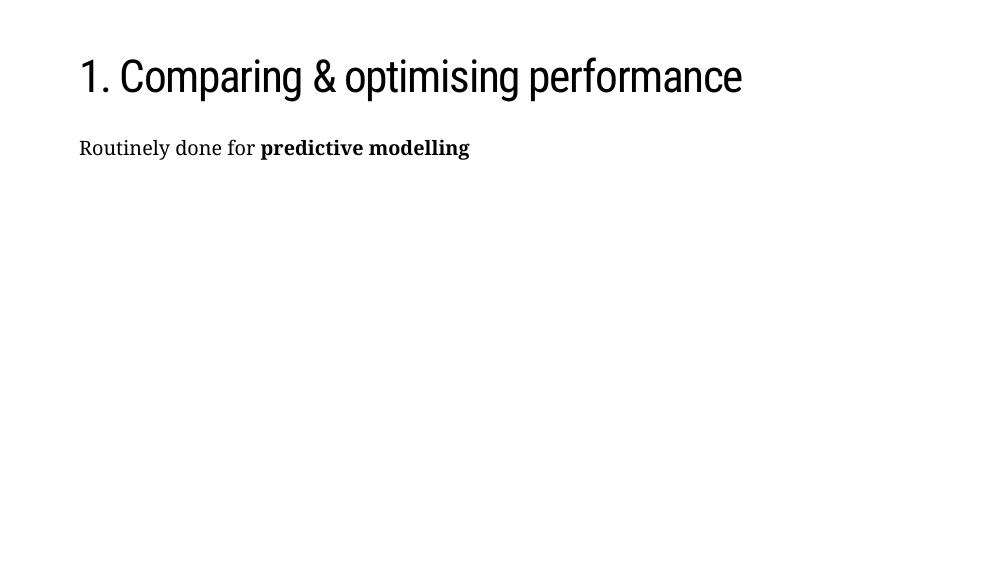
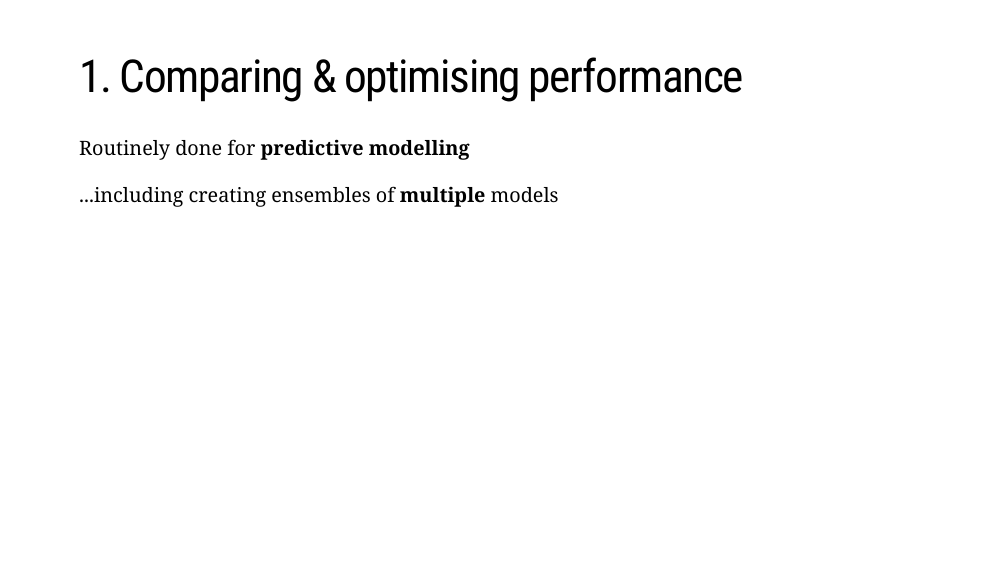
Before and after one commit to dvukcevic/ozcots2021-modelmyth, an R Markdown document (index.Rmd): page 6 of 17. The pictures show the slides in the output file index.html that the author committed with the source; the slides are laid out offline by our stand-in for remark.js, each with all of its steps uncovered, in fonts that may differ from those the slides ask for, and without slide numbers, shadows or browser add-ons; a font, style sheet, LaTeX package, included part or bibliography that could not be used is replaced or left out.

Commit message:
Mention model ensembles as an example

```diff
--- a/index.Rmd
+++ b/index.Rmd
@@ -115,6 +115,10 @@ Let's show such examples to students.
 --
 
 Routinely done for **predictive modelling**
+
+--
+
+...including creating ensembles of **multiple** models
 
 
 ---
```
Also changed, not shown: index.html.
